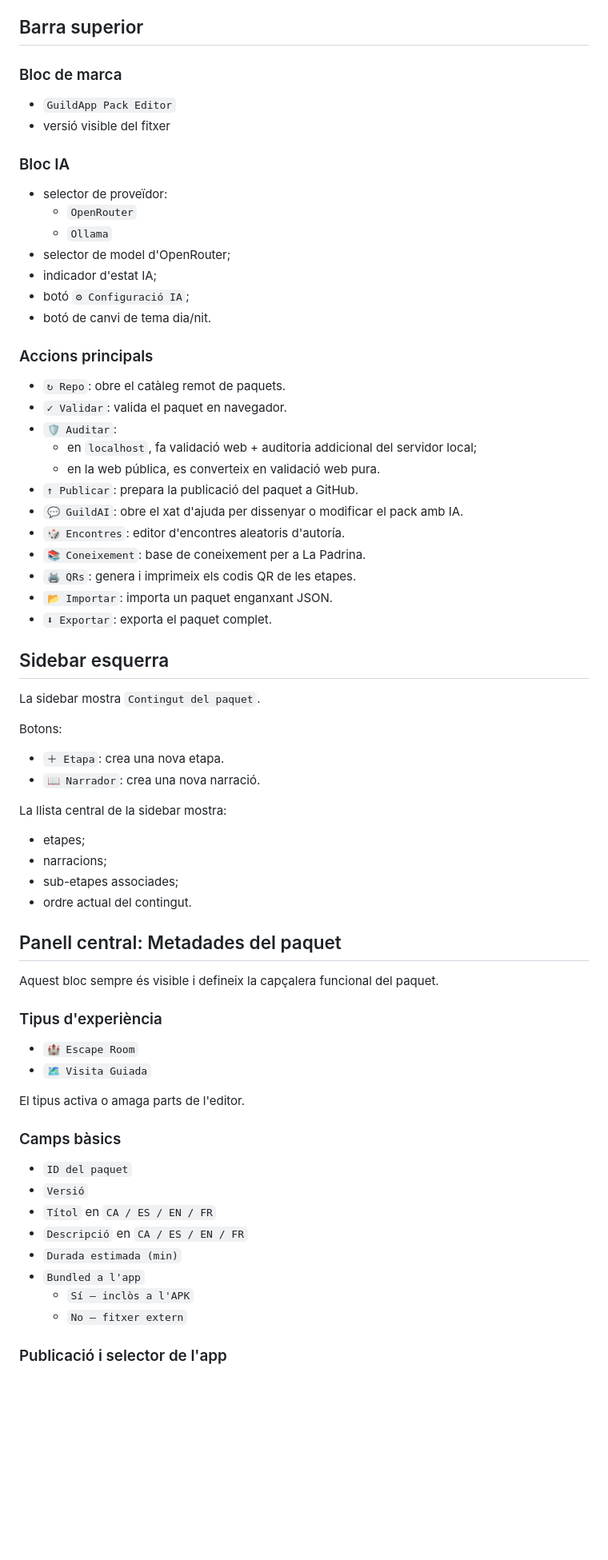
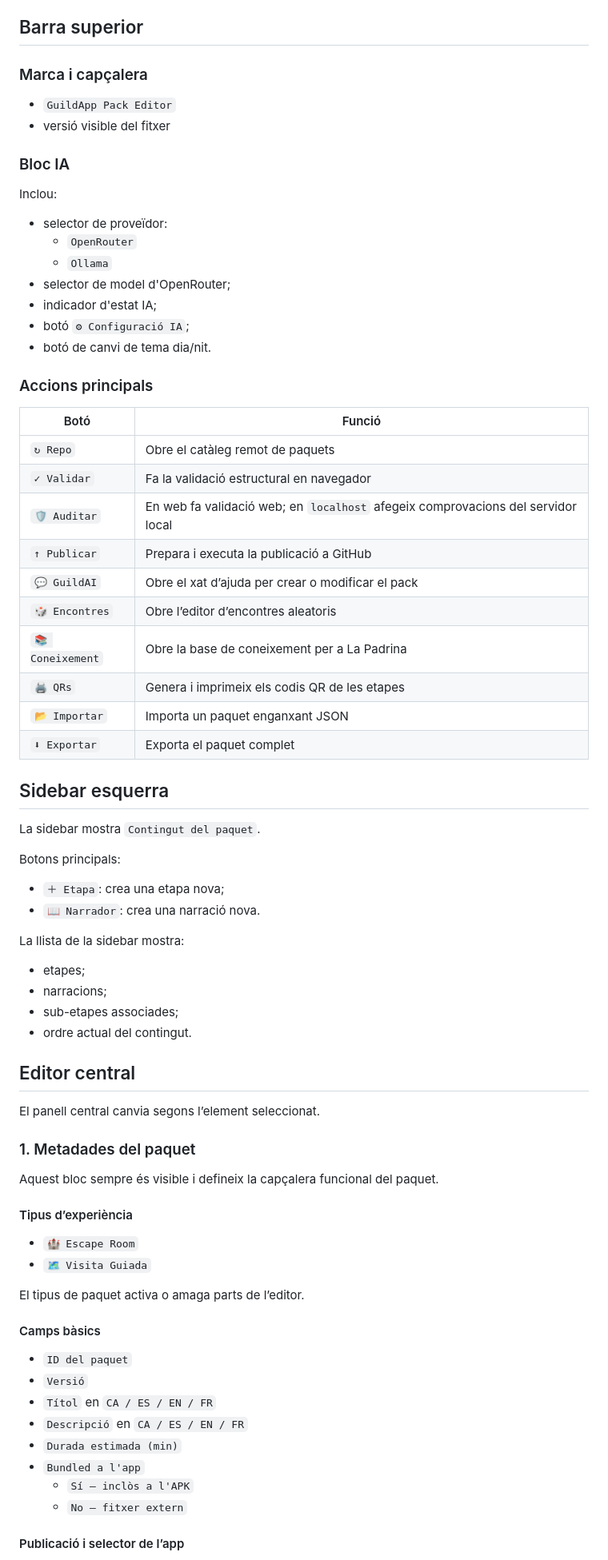
Before and after one commit to lofonollscp-creator/guildapp-pack-editor, a Markdown page: README.md, the part around one of its changes. Shown at 80% size. GitHub-like rendering; blank space fills up the shorter version.

```diff
--- a/README.md
+++ b/README.md
@@ -55,12 +80,14 @@ La pantalla té 4 zones principals:
 
 ## Barra superior
 
-### Bloc de marca
+### Marca i capçalera
 
 - `GuildApp Pack Editor`
 - versió visible del fitxer
 
 ### Bloc IA
+
+Inclou:
 
 - selector de proveïdor:
   - `OpenRouter`
@@ -72,47 +99,51 @@ La pantalla té 4 zones principals:
 
 ### Accions principals
 
-- `↻ Repo`: obre el catàleg remot de paquets.
-- `✓ Validar`: valida el paquet en navegador.
-- `🛡 Auditar`:
-  - en `localhost`, fa validació web + auditoria addicional del servidor local;
-  - en la web pública, es converteix en validació web pura.
-- `↑ Publicar`: prepara la publicació del paquet a GitHub.
-- `💬 GuildAI`: obre el xat d'ajuda per dissenyar o modificar el pack amb IA.
-- `🎲 Encontres`: editor d'encontres aleatoris d'autoría.
-- `📚 Coneixement`: base de coneixement per a La Padrina.
-- `🖨 QRs`: genera i imprimeix els codis QR de les etapes.
-- `📂 Importar`: importa un paquet enganxant JSON.
-- `⬇ Exportar`: exporta el paquet complet.
+| Botó | Funció |
+|---|---|
+| `↻ Repo` | Obre el catàleg remot de paquets |
+| `✓ Validar` | Fa la validació estructural en navegador |
+| `🛡 Auditar` | En web fa validació web; en `localhost` afegeix comprovacions del servidor local |
+| `↑ Publicar` | Prepara i executa la publicació a GitHub |
+| `💬 GuildAI` | Obre el xat d’ajuda per crear o modificar el pack |
+| `🎲 Encontres` | Obre l’editor d’encontres aleatoris |
+| `📚 Coneixement` | Obre la base de coneixement per a La Padrina |
+| `🖨 QRs` | Genera i imprimeix els codis QR de les etapes |
+| `📂 Importar` | Importa un paquet enganxant JSON |
+| `⬇ Exportar` | Exporta el paquet complet |
 
 ## Sidebar esquerra
 
 La sidebar mostra `Contingut del paquet`.
 
-Botons:
+Botons principals:
 
-- `＋ Etapa`: crea una nova etapa.
-- `📖 Narrador`: crea una nova narració.
+- `＋ Etapa`: crea una etapa nova;
+- `📖 Narrador`: crea una narració nova.
 
-La llista central de la sidebar mostra:
+La llista de la sidebar mostra:
 
 - etapes;
 - narracions;
 - sub-etapes associades;
 - ordre actual del contingut.
 
-## Panell central: Metadades del paquet
+## Editor central
+
+El panell central canvia segons l’element seleccionat.
+
+### 1. Metadades del paquet
 
 Aquest bloc sempre és visible i defineix la capçalera funcional del paquet.
 
-### Tipus d'experiència
+#### Tipus d’experiència
 
 - `🏰 Escape Room`
 - `🗺 Visita Guiada`
 
-El tipus activa o amaga parts de l'editor.
+El tipus de paquet activa o amaga parts de l’editor.
 
-### Camps bàsics
+#### Camps bàsics
 
 - `ID del paquet`
 - `Versió`
@@ -123,5 +154,5 @@ El tipus activa o amaga parts de l'editor.
   - `Sí — inclòs a l'APK`
   - `No — fitxer extern`
 
-### Publicació i selector de l'app
+#### Publicació i selector de l’app
 
```
Also changed, not shown: other parts of README.md (+142 -145 lines).
